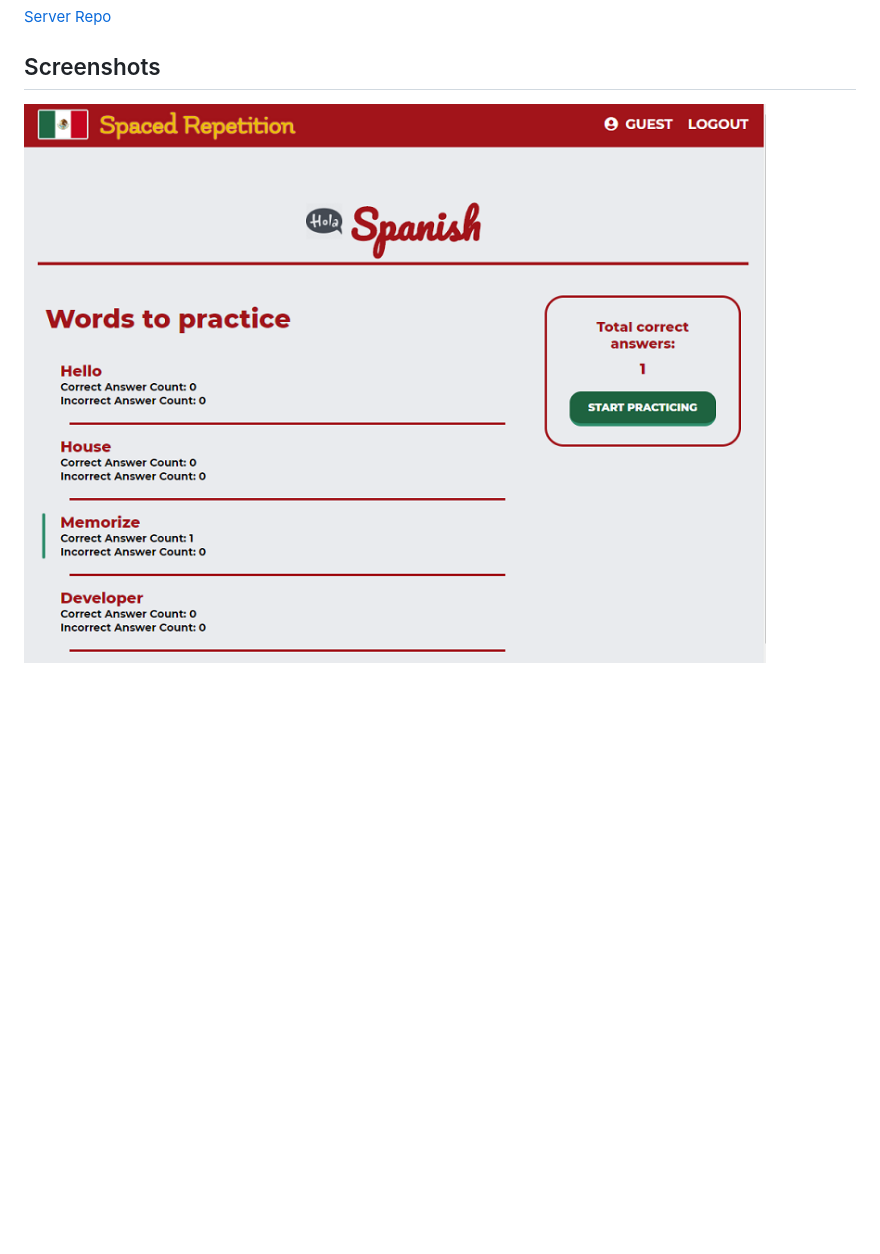
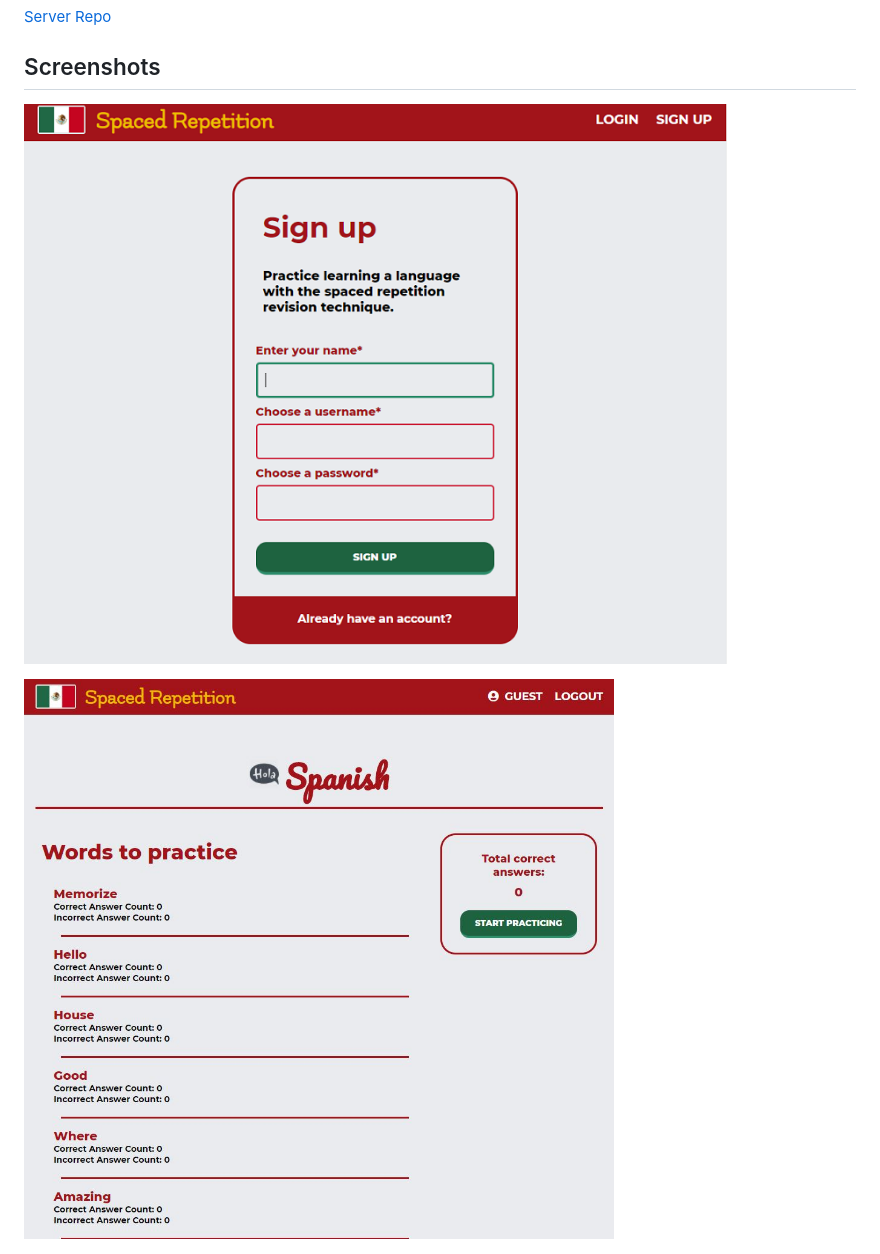
Before and after one commit to dc5will/spaced-repetition-client-will-hunter, a Markdown page: README.md, the part around the change printed below. Rendered like a GitHub page; pictures changed too: screenshots/spacedrep3.JPG (added); blank space fills up the shorter version.

```diff
--- a/README.md
+++ b/README.md
@@ -14,6 +14,8 @@ A full-stack app created to help a user learn Spanish vocabulary through the use
 
 ## Screenshots
 
-![Dashboard](./screenshots/spacedrep1.png)
+![Sign up](./screenshots/spacedrep.png)
+
+![Dashboard](./screenshots/spacedrep3.JPG)
 
 ![Question](./screenshots/spacedrep2.png)
```
Also changed, not shown: other parts of README.md (+4 -0 lines), screenshots/spacedrep3.png (deleted), screenshots/spacedrep4.JPG (added), screenshots/spacedrep5.JPG (added).
